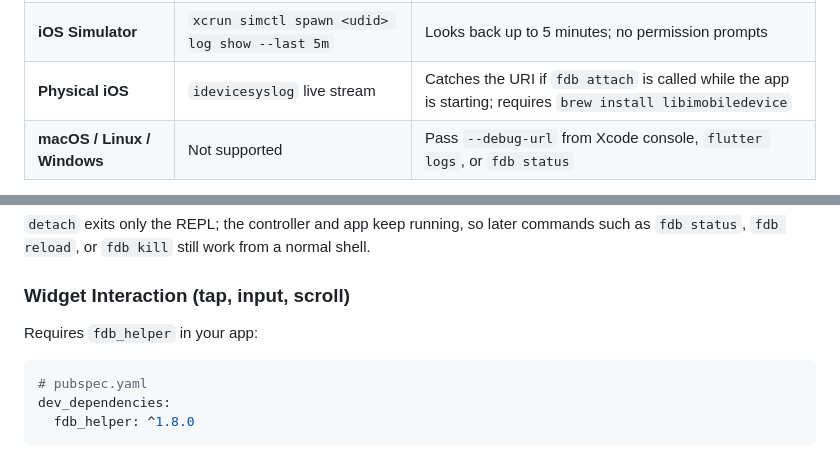
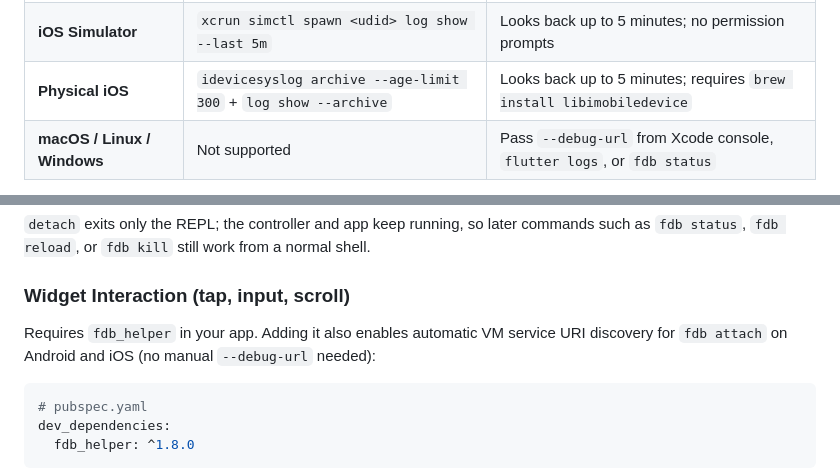
Before and after one commit to andrzejchm/fdb, a Markdown page: README.md, 2 parts joined by grey strips. Rendered like a GitHub page.

````diff
--- a/README.md
+++ b/README.md
@@ -297,7 +297,7 @@ version changes.
 |---|---|---|
 | **Android** (physical + emulator) | `adb logcat -d -s flutter` | Also runs `adb forward` so the device port is accessible on the host |
 | **iOS Simulator** | `xcrun simctl spawn <udid> log show --last 5m` | Looks back up to 5 minutes; no permission prompts |
-| **Physical iOS** | `idevicesyslog` live stream | Catches the URI if `fdb attach` is called while the app is starting; requires `brew install libimobiledevice` |
+| **Physical iOS** | `idevicesyslog archive --age-limit 300` + `log show --archive` | Looks back up to 5 minutes; requires `brew install libimobiledevice` |
 | **macOS / Linux / Windows** | Not supported | Pass `--debug-url` from Xcode console, `flutter logs`, or `fdb status` |
 
 If auto-discovery fails or the platform is unsupported, copy the Dart VM service URL
@@ -331,7 +331,7 @@ normal shell.
 
 ### Widget Interaction (tap, input, scroll)
 
-Requires `fdb_helper` in your app:
+Requires `fdb_helper` in your app. Adding it also enables automatic VM service URI discovery for `fdb attach` on Android and iOS (no manual `--debug-url` needed):
 
 ```yaml
 # pubspec.yaml
````
Also changed, not shown: lib/skill/SKILL.md (+2 -2 lines), packages/fdb_helper/AGENTS.md (+4 -1 lines).
